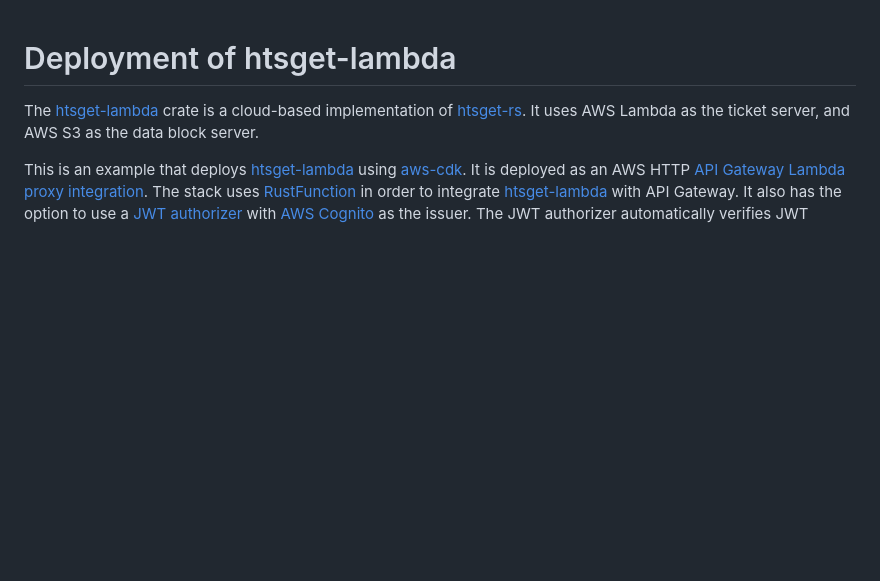
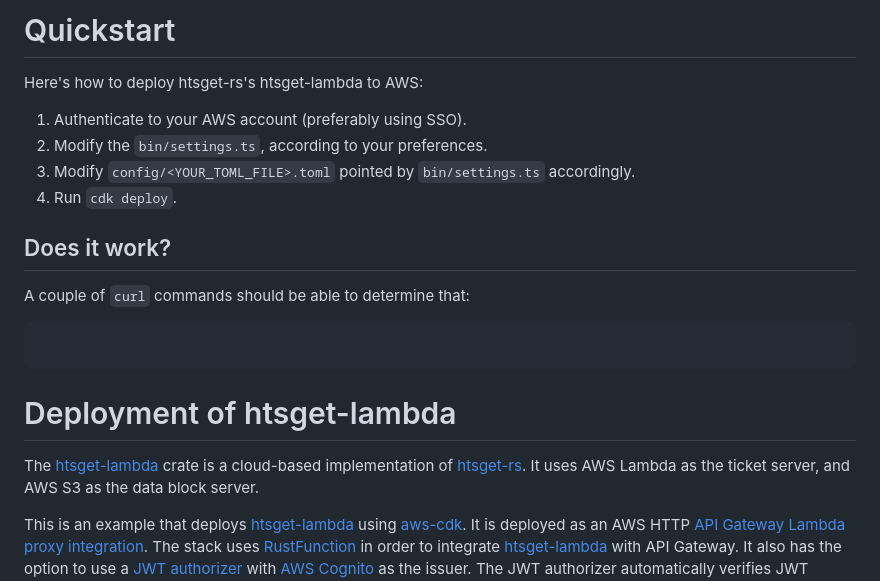
Before and after one commit to umccr/htsget-deploy, a Markdown page: README.md, the part around the change. GitHub-like rendering; blank space fills up the shorter version.

Commit message:
[doc] Add quickstart section for htsget-rs deployment.

````diff
--- a/README.md
+++ b/README.md
@@ -1,3 +1,20 @@
+# Quickstart
+
+Here's how to deploy htsget-rs's htsget-lambda to AWS:
+
+1. Authenticate to your AWS account (preferably using SSO).
+2. Modify the `bin/settings.ts`, according to your preferences.
+3. Modify `config/<YOUR_TOML_FILE>.toml` pointed by `bin/settings.ts` accordingly.
+4. Run `cdk deploy`.
+
+## Does it work?
+
+A couple of `curl` commands should be able to determine that:
+
+```
+
+```
+
 # Deployment of htsget-lambda
 
 The [htsget-lambda] crate is a cloud-based implementation of [htsget-rs]. It uses AWS Lambda as the ticket server, and AWS S3 as the data block server.
````
